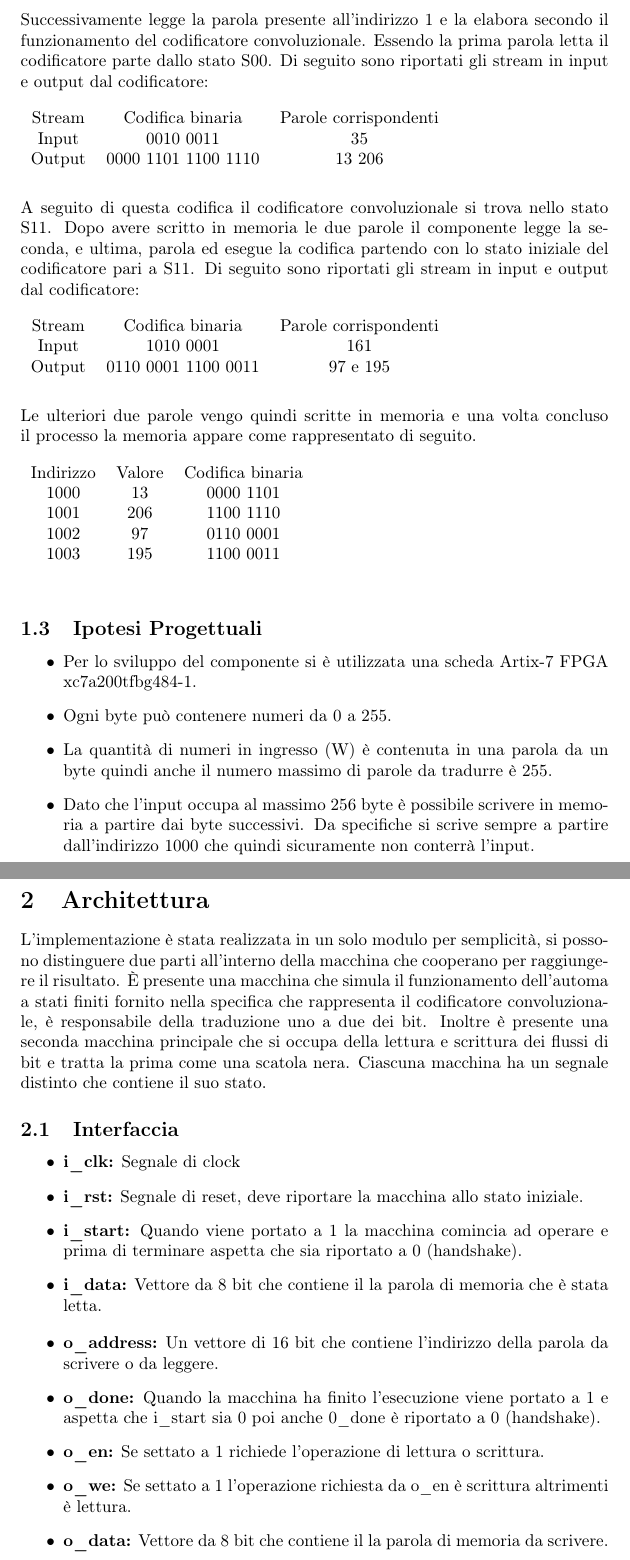
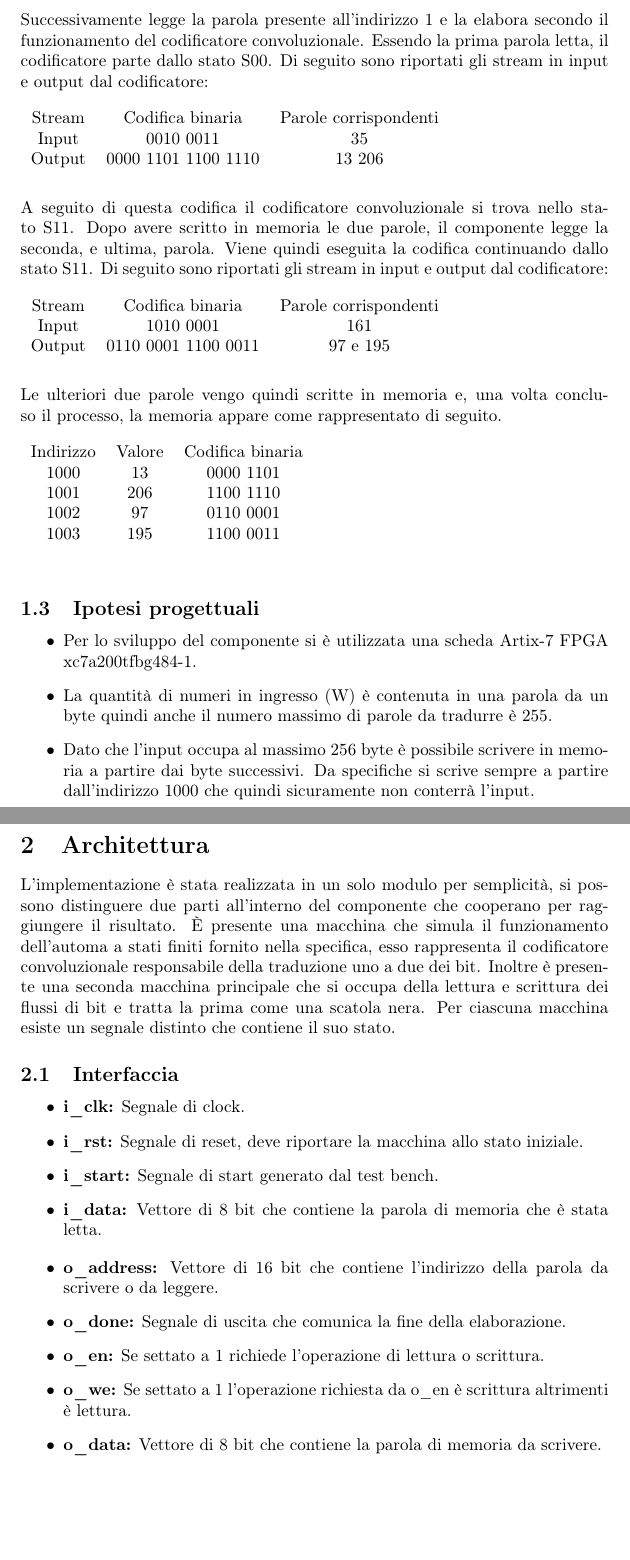
Before and after one commit to riccardo-negri/reti-logiche-2022-Montanari-Negri, a LaTeX document (documentazione.tex): two parts of pages 3 and 4 of 11, joined at a grey line, cut so that both start at the same text, the shorter picture padded with empty space. Compiled offline with pdfLaTeX.

Commit message:
Final review

```diff
--- a/documentazione.tex
+++ b/documentazione.tex
@@ -99,7 +95,7 @@ Dato lo stato iniziale della memoria riportato di seguito il componente legge la
 \pagebreak
 \\
 
-Successivamente legge la parola presente all'indirizzo 1 e la elabora secondo il funzionamento del codificatore convoluzionale.  Essendo la prima parola letta il codificatore parte dallo stato S00. Di seguito sono riportati gli stream in input e output dal codificatore:
+Successivamente legge la parola presente all'indirizzo 1 e la elabora secondo il funzionamento del codificatore convoluzionale.  Essendo la prima parola letta, il codificatore parte dallo stato S00. Di seguito sono riportati gli stream in input e output dal codificatore:
 \\
 \\
 \begin{tabular}{c c c}
@@ -110,7 +106,7 @@ Successivamente legge la parola presente all'indirizzo 1 e la elabora secondo il
 \\
 \\
 \\
-A seguito di questa codifica il codificatore convoluzionale si trova nello stato S11. Dopo avere scritto in memoria le due parole il componente legge la seconda, e ultima, parola ed esegue la codifica partendo con lo stato iniziale del codificatore pari a S11. Di seguito sono riportati gli stream in input e output dal codificatore:
+A seguito di questa codifica il codificatore convoluzionale si trova nello stato S11. Dopo avere scritto in memoria le due parole, il componente legge la seconda, e ultima, parola. Viene quindi eseguita la codifica continuando dallo stato S11. Di seguito sono riportati gli stream in input e output dal codificatore:
 \\
 \\
 \begin{tabular}{c c c}
@@ -121,7 +117,7 @@ A seguito di questa codifica il codificatore convoluzionale si trova nello stato
 \\
 \\
 \\
-Le ulteriori due parole vengo quindi scritte in memoria e una volta concluso il processo la memoria appare come rappresentato di seguito.
+Le ulteriori due parole vengo quindi scritte in memoria e, una volta concluso il processo, la memoria appare come rappresentato di seguito.
 \\
 \\
 \begin{tabular}{c c c}
@@ -134,10 +130,9 @@ Le ulteriori due parole vengo quindi scritte in memoria e una volta concluso il
 \\
 \\
 
-\subsection{Ipotesi Progettuali}
+\subsection{Ipotesi progettuali}
 \begin{itemize}
 \item {Per lo sviluppo del componente si è utilizzata una scheda Artix-7 FPGA xc7a200tfbg484-1.}
-\item {Ogni byte può contenere numeri da 0 a 255.}
 \item {La quantità di numeri in ingresso (W) è contenuta in una parola da un byte quindi anche il numero massimo di parole da tradurre è 255.}
 \item {Dato che l'input occupa al massimo 256 byte è possibile scrivere in memoria a partire dai byte successivi. Da specifiche si scrive sempre a partire dall'indirizzo 1000 che quindi sicuramente non conterrà l'input.}
 \end{itemize}
@@ -149,22 +144,22 @@ Le ulteriori due parole vengo quindi scritte in memoria e una volta concluso il
 %----------------------------------------------------------------------------------------
 
 \section{Architettura}
-L'implementazione è stata realizzata in un solo modulo per semplicità, si possono distinguere due parti all'interno della macchina che cooperano per raggiungere il risultato. È presente una macchina che simula il funzionamento dell'automa a stati finiti fornito nella specifica che rappresenta il codificatore convoluzionale, è responsabile della traduzione uno a due dei bit. Inoltre è presente una seconda macchina principale che si occupa della lettura e scrittura dei flussi di bit e tratta la prima come una scatola nera. Ciascuna macchina ha un segnale distinto che contiene il suo stato.
+L'implementazione è stata realizzata in un solo modulo per semplicità, si possono distinguere due parti all'interno del componente che cooperano per raggiungere il risultato. È presente una macchina che simula il funzionamento dell'automa a stati finiti fornito nella specifica, esso rappresenta il codificatore convoluzionale responsabile della traduzione uno a due dei bit. Inoltre è presente una seconda macchina principale che si occupa della lettura e scrittura dei flussi di bit e tratta la prima come una scatola nera. Per ciascuna macchina esiste un segnale distinto che contiene il suo stato.
 
 \subsection{Interfaccia}
 \begin{itemize}
-	\item \textbf{i\_clk:} Segnale di clock
+	\item \textbf{i\_clk:} Segnale di clock.
 	\item \textbf{i\_rst:} Segnale di reset, deve riportare la macchina allo stato iniziale.
-	\item \textbf{i\_start:} Quando viene portato a 1 la macchina comincia ad operare e prima di terminare aspetta che sia riportato a 0 (handshake).
-	\item \textbf{i\_data:} Vettore da 8 bit che contiene il la parola di memoria che è stata letta.
+	\item \textbf{i\_start:} Segnale di start generato dal test bench.
+	\item \textbf{i\_data:} Vettore di 8 bit che contiene la parola di memoria che è stata letta.
 \end{itemize}
 
 \begin{itemize}
-	\item \textbf{o\_address:} Un vettore di 16 bit che contiene l'indirizzo della parola da scrivere o da leggere.
-	\item \textbf{o\_done:} Quando la macchina ha finito l'esecuzione viene portato a 1 e aspetta che i\_start sia 0 poi anche 0\_done è riportato a 0 (handshake).
+	\item \textbf{o\_address:} Vettore di 16 bit che contiene l'indirizzo della parola da scrivere o da leggere.
+	\item \textbf{o\_done:} Segnale di uscita che comunica la fine della elaborazione.
 	\item \textbf{o\_en:} Se settato a 1 richiede l'operazione di lettura o scrittura.
 	\item \textbf{o\_we:} Se settato a 1 l'operazione richiesta da o\_en è scrittura altrimenti è lettura.
-	\item \textbf{o\_data:} Vettore da 8 bit che contiene il la parola di memoria da scrivere.
+	\item \textbf{o\_data:} Vettore di 8 bit che contiene la parola di memoria da scrivere.
 \end{itemize}
 \pagebreak
 \subsection{Descrizione ad alto livello}
```
Also changed, not shown: documentazione.pdf, documentazione.tex (36 more changed lines).
